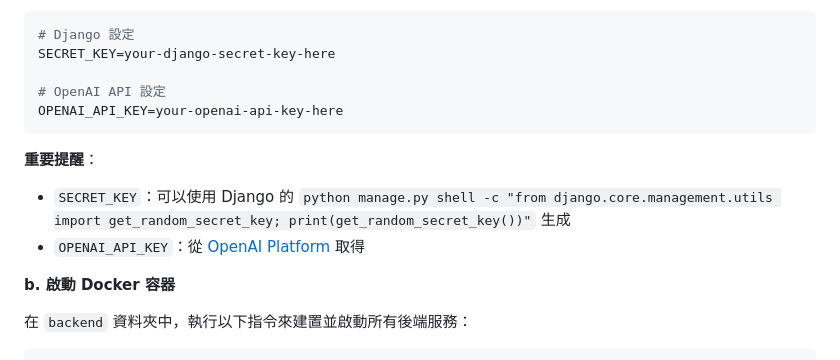
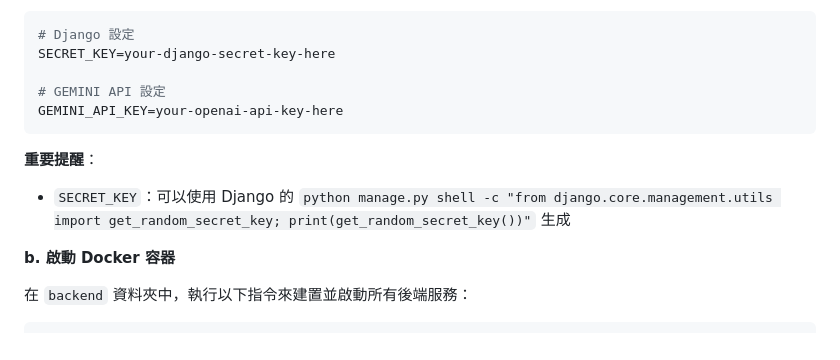
Before and after one commit to MuMuShy/PromptFighters, a Markdown page: README.md, the part around the change. Drawn GitHub-style.

````diff
--- a/README.md
+++ b/README.md
@@ -105,13 +105,12 @@ cp .env.example .env
 # Django 設定
 SECRET_KEY=your-django-secret-key-here
 
-# OpenAI API 設定
-OPENAI_API_KEY=your-openai-api-key-here
+# GEMINI API 設定
+GEMINI_API_KEY=your-openai-api-key-here
 ```
 
 **重要提醒**：
 - `SECRET_KEY`：可以使用 Django 的 `python manage.py shell -c "from django.core.management.utils import get_random_secret_key; print(get_random_secret_key())"` 生成
-- `OPENAI_API_KEY`：從 [OpenAI Platform](https://platform.openai.com/api-keys) 取得
 
 **b. 啟動 Docker 容器**
 
````
